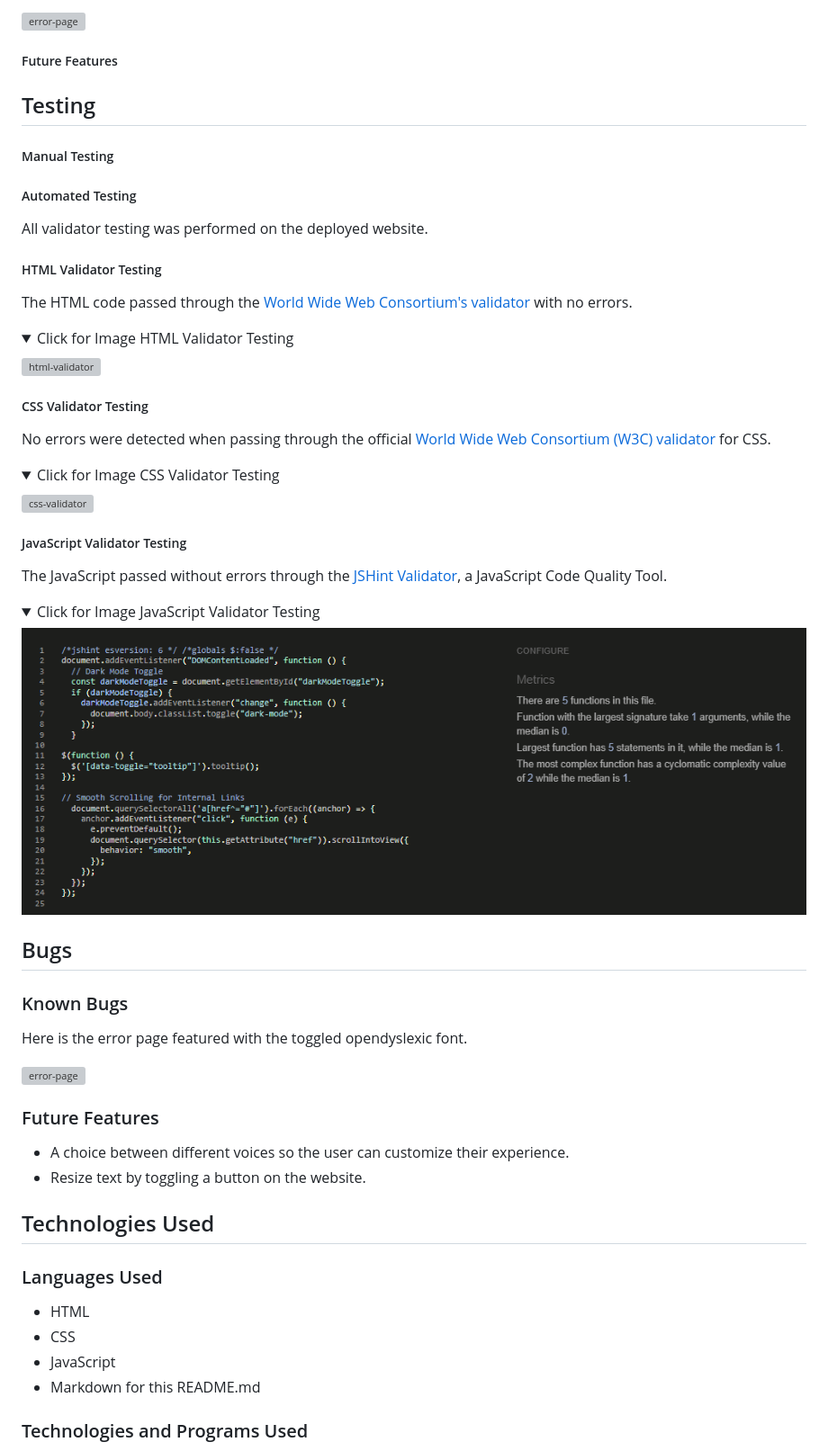
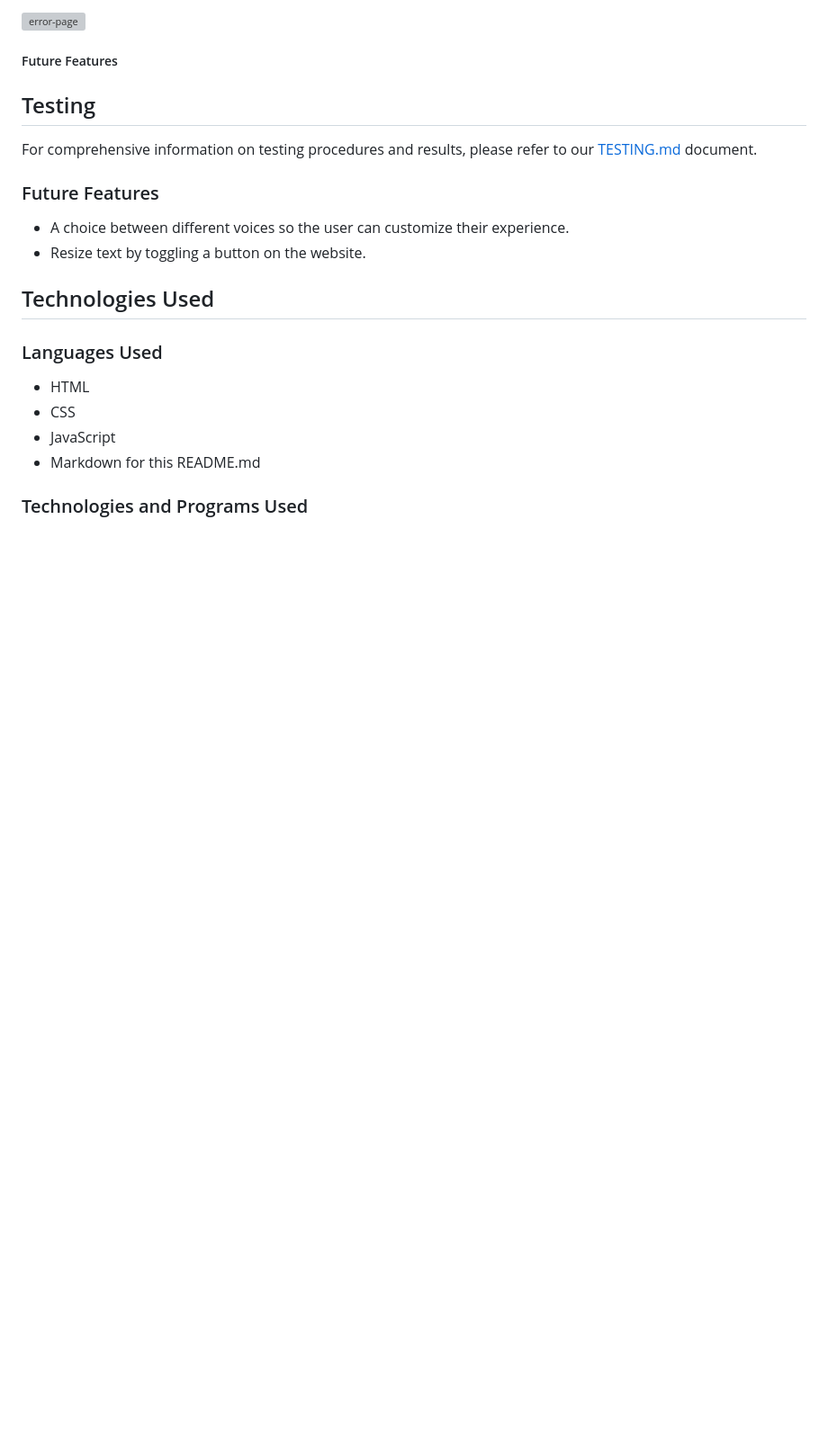
Before and after one commit to JohnnySonTrinh/all-inclusive, a Markdown page: README.md, the part around the change. Shown: that part at 90% size. Drawn GitHub-style; folded sections open; blank space fills up the shorter version; grey boxes are pictures that could not be loaded.

Commit message:
Update README.md
Update Testing in README

```diff
--- a/README.md
+++ b/README.md
@@ -242,53 +242,7 @@ The project implements a custom HTML error page for the 404 (Not Found) status c
 
 ## Testing
 
-##### Manual Testing
-
-##### Automated Testing
-
-All validator testing was performed on the deployed website.
-
-##### HTML Validator Testing
-
-The HTML code passed through the [World Wide Web Consortium's validator](https://validator.w3.org/) with no errors.
-
-<details>
-<summary>Click for Image HTML Validator Testing</summary>
-
-![html-validator](to-do)
-
-</details>
-
-##### CSS Validator Testing
-
-No errors were detected when passing through the official [World Wide Web Consortium (W3C) validator](https://jigsaw.w3.org/css-validator/) for CSS.
-
-<details>
-<summary>Click for Image CSS Validator Testing</summary>
-
-![css-validator](to-do)
-
-</details>
-
-##### JavaScript Validator Testing
-
-The JavaScript passed without errors through the [JSHint Validator](https://jshint.com/), a JavaScript Code Quality Tool.
-
-<details>
-<summary>Click for Image JavaScript Validator Testing</summary>
-
-![js-validator](/documentation/validation/validator-main.js.png)
-
-</details>
-
-## Bugs
-
-### Known Bugs
-
-Here is the error page featured with the toggled opendyslexic font.
-
-
-![error-page](/documentation/features/feature-error-page.png)
+For comprehensive information on testing procedures and results, please refer to our [TESTING.md](TESTING.md) document.
 
 ### Future Features
 
```
